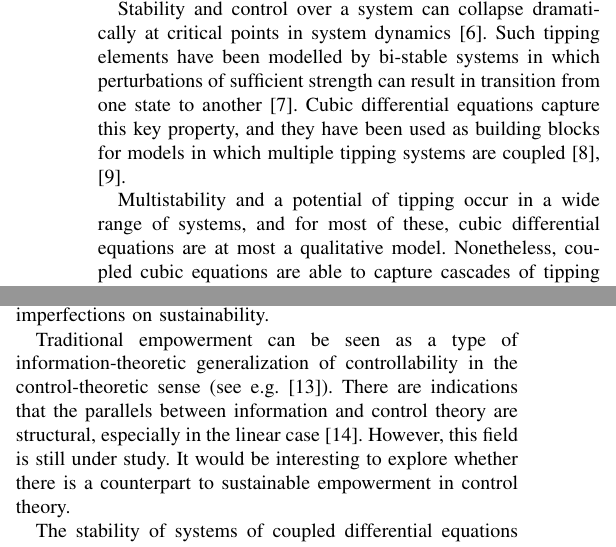
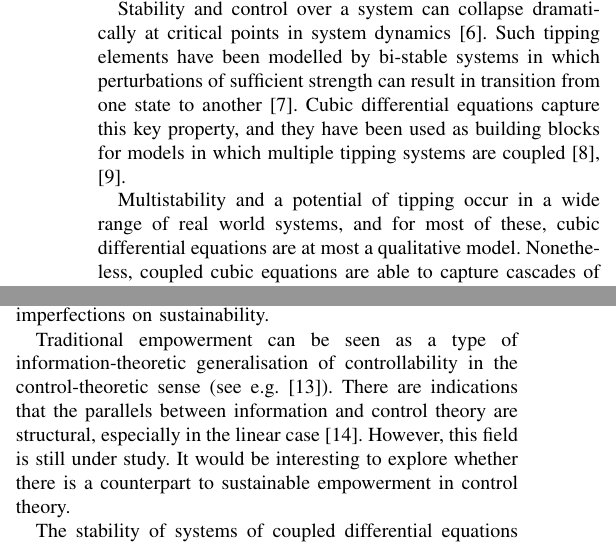
Before and after one commit to jttkim/al20sustain, a LaTeX paper (ieee_alife_2020_sustainability.tex): two parts of the columns of pages 2 and 6 of 7, joined at a grey line, cut so that both start at the same text. Compiled offline with pdfLaTeX; a missing font is replaced by an installed copy or a similar font; a LaTeX package or settings file that is missing is left out.

Commit message:
after spellcheck

```diff
--- a/ieee_alife_2020_sustainability.tex
+++ b/ieee_alife_2020_sustainability.tex
@@ -216,12 +216,12 @@ for models in which multiple tipping systems are coupled
 \cite{Brummitt2015_coupledcatastrophes,Klose2019_interactingtippingelements}.
 
 Multistability and a potential of tipping occur in a wide range of
-systems, and for most of these, cubic differential equations are at
-most a qualitative model. Nonetheless, coupled cubic equations are
-able to capture cascades of tipping and other complex phenomena. Here,
-we use them as a framework to explore and demonstrate properties of
-empowerment based sustainability in a model environment that
-qualitatively reflects some of the tipping point dynamics of the
+real world systems, and for most of these, cubic differential
+equations are at most a qualitative model. Nonetheless, coupled cubic
+equations are able to capture cascades of tipping and other complex
+phenomena. Here, we use them as a framework to explore and demonstrate
+properties of empowerment based sustainability in a model environment
+that qualitatively reflects some of the tipping point dynamics of the
 systems sustaining humankind on Earth.
 
 % explain that cubic equation systems have been used to explore
@@ -827,7 +827,7 @@ imperfect as well. Therefore, it is important to understand the impact
 of these imperfections on sustainability.
 
 Traditional empowerment can be seen as a type of information-theoretic
-generalization of controllability in the control-theoretic sense (see
+generalisation of controllability in the control-theoretic sense (see
 e.g.\ \cite{Tiomkin2017_controlcapacity}). There are indications that
 the parallels between information and control theory are structural,
 especially in the linear case \cite{Tanaka2018_mindirinfolqgcontrol}.
```
